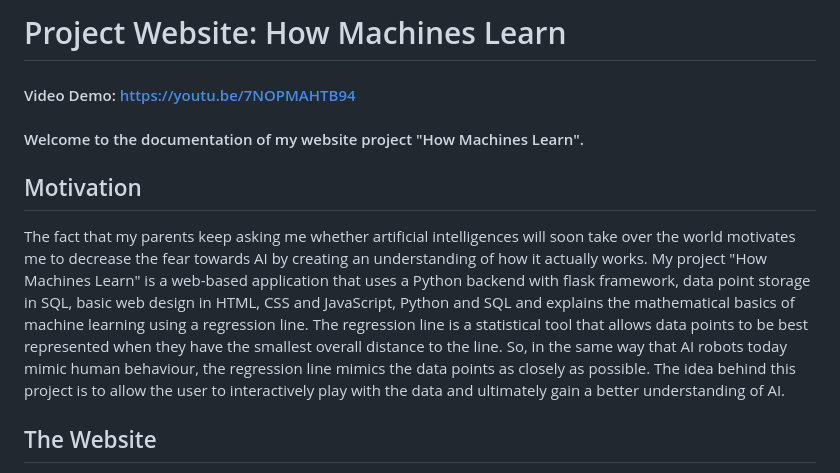
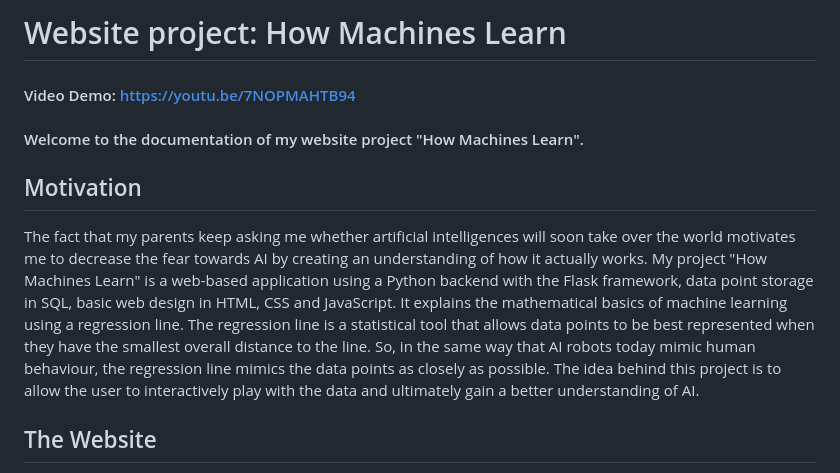
Before and after one commit to Matthiasst1/website_ml, a Markdown page: README.md, the part around the change. Rendered like a GitHub page.

```diff
--- a/README.md
+++ b/README.md
@@ -1,10 +1,10 @@
-# Project Website: How Machines Learn
+# Website project: How Machines Learn
 #### Video Demo:  https://youtu.be/7NOPMAHTB94
 #### Welcome to the documentation of my website project "How Machines Learn".
 
 ## Motivation
 
-The fact that my parents keep asking me whether artificial intelligences will soon take over the world motivates me to decrease the fear towards AI by creating an understanding of how it actually works. My project "How Machines Learn" is a web-based application that uses a Python backend with flask framework, data point storage in SQL, basic web design in HTML, CSS and JavaScript, Python and SQL and explains the mathematical basics of machine learning using a regression line. The regression line is a statistical tool that allows data points to be best represented when they have the smallest overall distance to the line. So, in the same way that AI robots today mimic human behaviour, the regression line mimics the data points as closely as possible. The idea behind this project is to allow the user to interactively play with the data and ultimately gain a better understanding of AI.
+The fact that my parents keep asking me whether artificial intelligences will soon take over the world motivates me to decrease the fear towards AI by creating an understanding of how it actually works. My project "How Machines Learn" is a web-based application using a Python backend with the Flask framework, data point storage in SQL, basic web design in HTML, CSS and JavaScript. It explains the mathematical basics of machine learning using a regression line. The regression line is a statistical tool that allows data points to be best represented when they have the smallest overall distance to the line. So, in the same way that AI robots today mimic human behaviour, the regression line mimics the data points as closely as possible. The idea behind this project is to allow the user to interactively play with the data and ultimately gain a better understanding of AI.
 
 ## The Website
 
```
